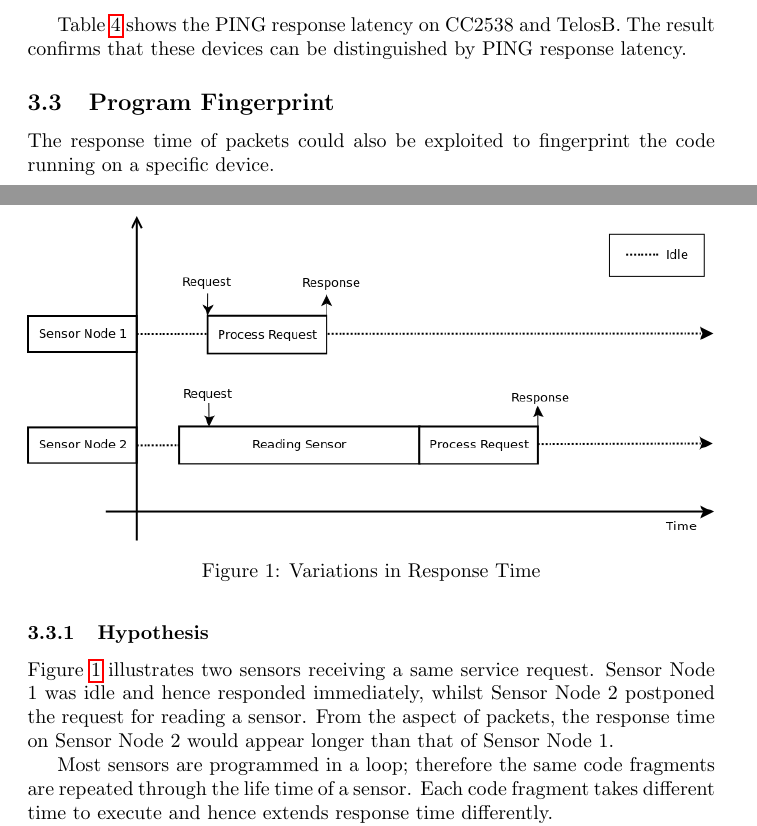
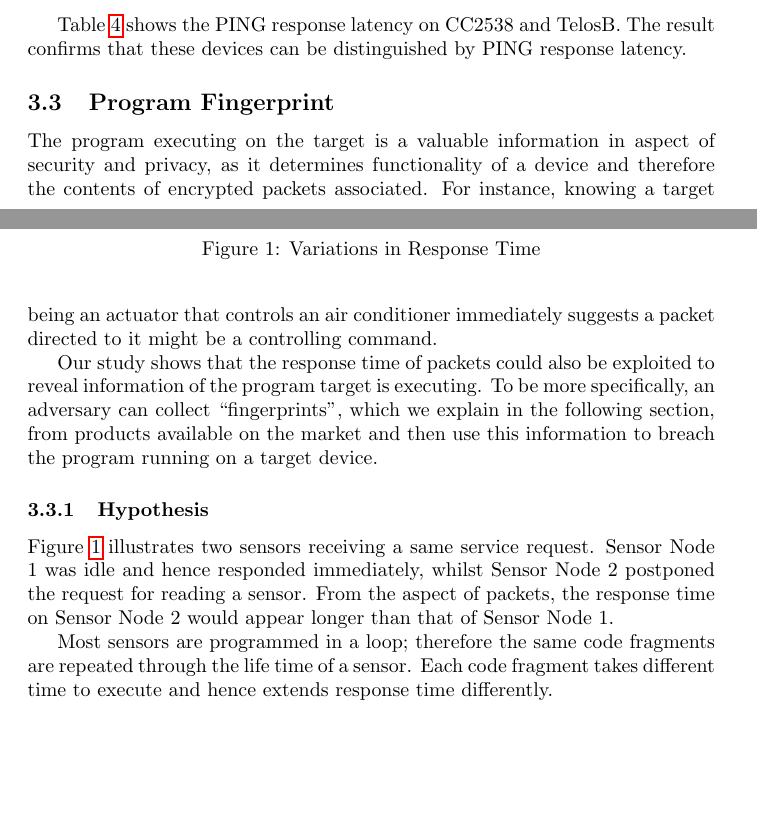
Before and after one commit to Salties/Traffic-Analysis-on-6LoWPAN, a LaTeX document (Writing/main.tex, which reads Writing/rsptime.tex): two parts of pages 5 and 6 of 11, joined at a grey line, cut so that both start at the same text, the shorter picture padded with empty space. Compiled offline with pdfLaTeX.

Commit message:
Added a 114 words story to fingerprint...

```diff
--- a/Writing/rsptime.tex
+++ b/Writing/rsptime.tex
@@ -63,7 +63,9 @@ A more general leakage is the response latency to a specific message, as differe
 %	\item Not for 802.15.4: adversary can't join the network.
 %	\item For DTLS: PING is available and confirmed. DTLS Heartbeat should work if supported.
 %\end{itemize}
-The response time of packets could also be exploited to fingerprint the code running on a specific device.
+The program executing on the target is a valuable information in aspect of security and privacy, as it determines functionality of a device and therefore the contents of encrypted packets associated. For instance, knowing a target being an actuator that controls an air conditioner immediately suggests a packet directed to it might  be a controlling command.
+
+Our study shows that the response time of packets could also be exploited to reveal information of the program target is executing. To be more specifically, an adversary can collect ``fingerprints'', which we explain in the following section, from products available on the market and then use this information to breach the program running on a target device.
 
 \subsubsection{Hypothesis}
 %How it works
```
